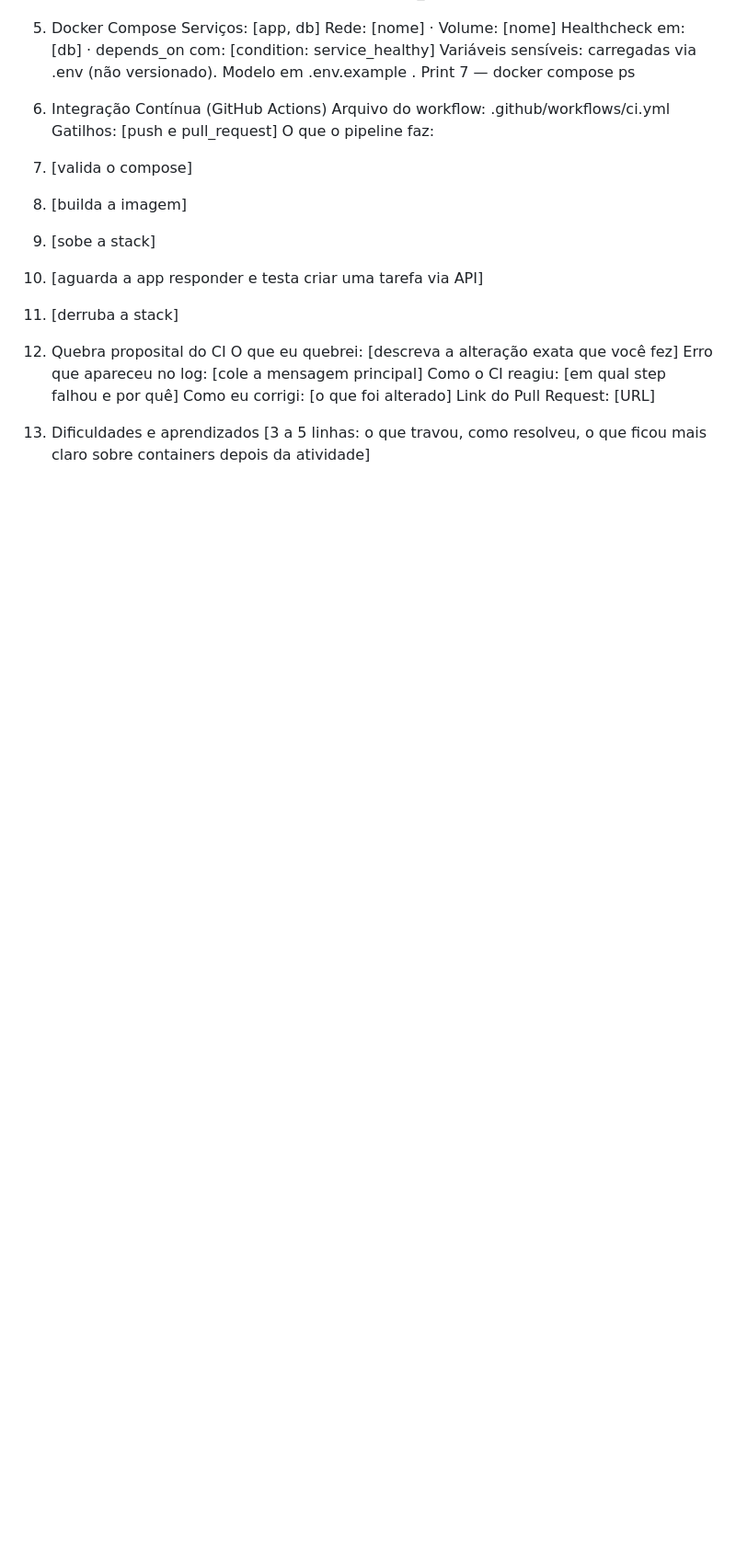
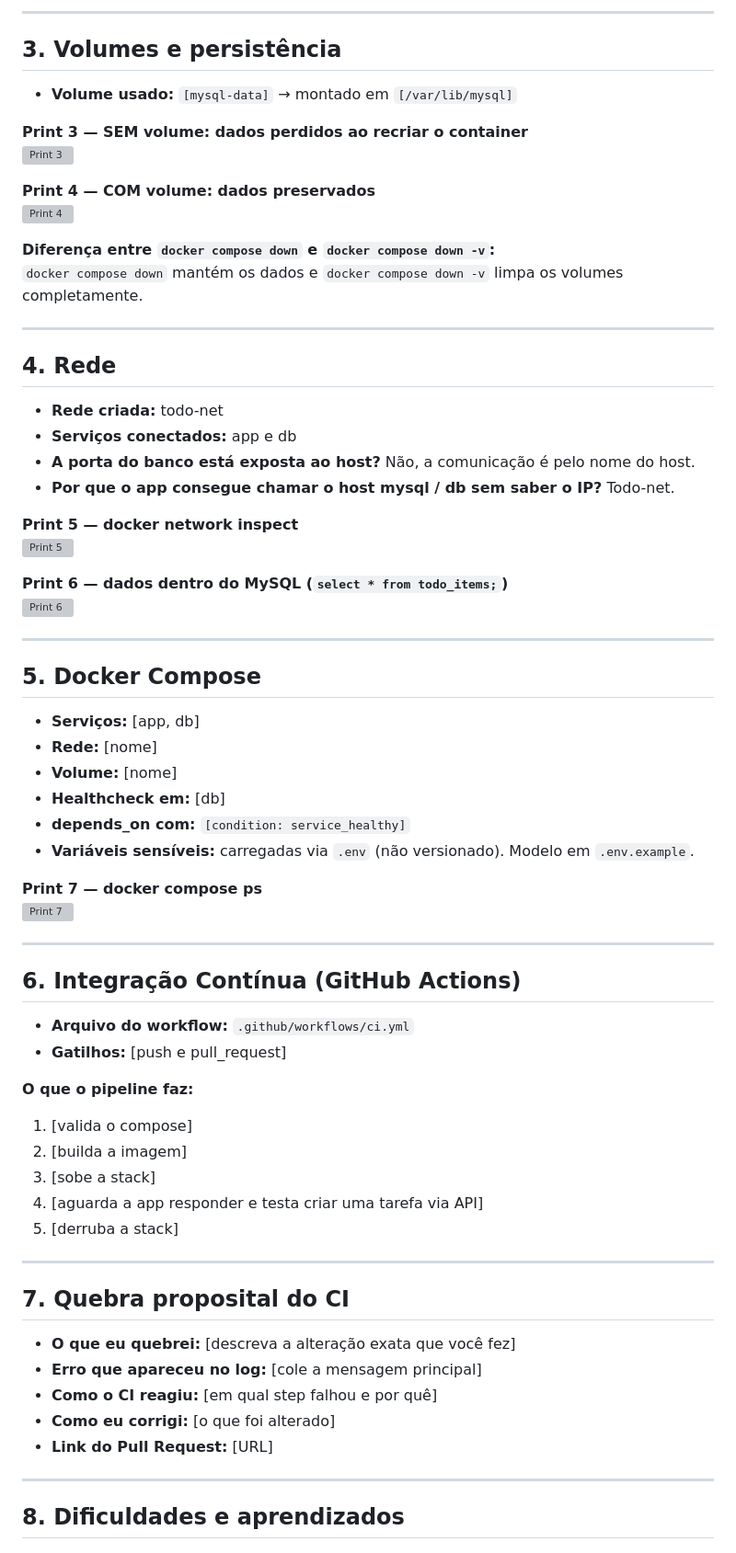
Before and after one commit to cheest-hub/my-firt-project-docker, a Markdown page: README.md, the part around one of its changes. Shown at 92% size. Drawn GitHub-style; blank space fills up the shorter version; grey boxes are pictures that could not be loaded.

Commit message:
Update README with project details and instructionsmodificacaon para markdown

```diff
--- a/README.md
+++ b/README.md
@@ -46,22 +45,75 @@ Print 6 — dados dentro do MySQL ( select * from todo_items; )
 
+---
 
+## 3. Volumes e persistência
 
-5.	Docker Compose
-Serviços: [app, db] Rede: [nome] · Volume: [nome] Healthcheck em: [db] · depends_on com: [condition: service_healthy] Variáveis sensíveis: carregadas via .env (não versionado). Modelo em .env.example .
-Print 7 — docker compose ps
+- **Volume usado:** `[mysql-data]` → montado em `[/var/lib/mysql]`
 
-6.	Integração Contínua (GitHub Actions)
-Arquivo do workflow: .github/workflows/ci.yml Gatilhos: [push e pull_request] O que o pipeline faz:
-1.	[valida o compose]
-2.	[builda a imagem]
-3.	[sobe a stack]
-4.	[aguarda a app responder e testa criar uma tarefa via API]
-5.	[derruba a stack]
+**Print 3 — SEM volume: dados perdidos ao recriar o container**
+![Print 3](docs/imagens/print3.png)
 
-7.	Quebra proposital do CI
-O que eu quebrei: [descreva a alteração exata que você fez] Erro que apareceu no log: [cole a mensagem principal] Como o CI reagiu: [em qual step falhou e por quê] Como eu corrigi: [o que foi alterado]
-Link do Pull Request: [URL]
+**Print 4 — COM volume: dados preservados**
+![Print 4](docs/imagens/print4.png)
 
-8.	Dificuldades e aprendizados
+**Diferença entre `docker compose down` e `docker compose down -v`:**
+`docker compose down` mantém os dados e `docker compose down -v` limpa os volumes completamente.
+
+---
+
+## 4. Rede
+
+- **Rede criada:** todo-net
+- **Serviços conectados:** app e db
+- **A porta do banco está exposta ao host?** Não, a comunicação é pelo nome do host.
+- **Por que o app consegue chamar o host mysql / db sem saber o IP?** Todo-net.
+
+**Print 5 — docker network inspect**
+![Print 5](docs/imagens/print5.png)
+
+**Print 6 — dados dentro do MySQL (`select * from todo_items;`)**
+![Print 6](docs/imagens/print6.png)
+
+---
+
+## 5. Docker Compose
+
+- **Serviços:** [app, db]
+- **Rede:** [nome]
+- **Volume:** [nome]
+- **Healthcheck em:** [db]
+- **depends_on com:** `[condition: service_healthy]`
+- **Variáveis sensíveis:** carregadas via `.env` (não versionado). Modelo em `.env.example`.
+
+**Print 7 — docker compose ps**
+![Print 7](docs/imagens/print7.png)
+
+---
+
+## 6. Integração Contínua (GitHub Actions)
+
+- **Arquivo do workflow:** `.github/workflows/ci.yml`
+- **Gatilhos:** [push e pull_request]
+
+**O que o pipeline faz:**
+1. [valida o compose]
+2. [builda a imagem]
+3. [sobe a stack]
+4. [aguarda a app responder e testa criar uma tarefa via API]
+5. [derruba a stack]
+
+---
+
+## 7. Quebra proposital do CI
+
+- **O que eu quebrei:** [descreva a alteração exata que você fez]
+- **Erro que apareceu no log:** [cole a mensagem principal]
+- **Como o CI reagiu:** [em qual step falhou e por quê]
+- **Como eu corrigi:** [o que foi alterado]
+- **Link do Pull Request:** [URL]
+
+---
+
+## 8. Dificuldades e aprendizados
+
 [3 a 5 linhas: o que travou, como resolveu, o que ficou mais claro sobre containers depois da atividade]
 
```
Also changed, not shown: other parts of README.md (+44 -41 lines).
